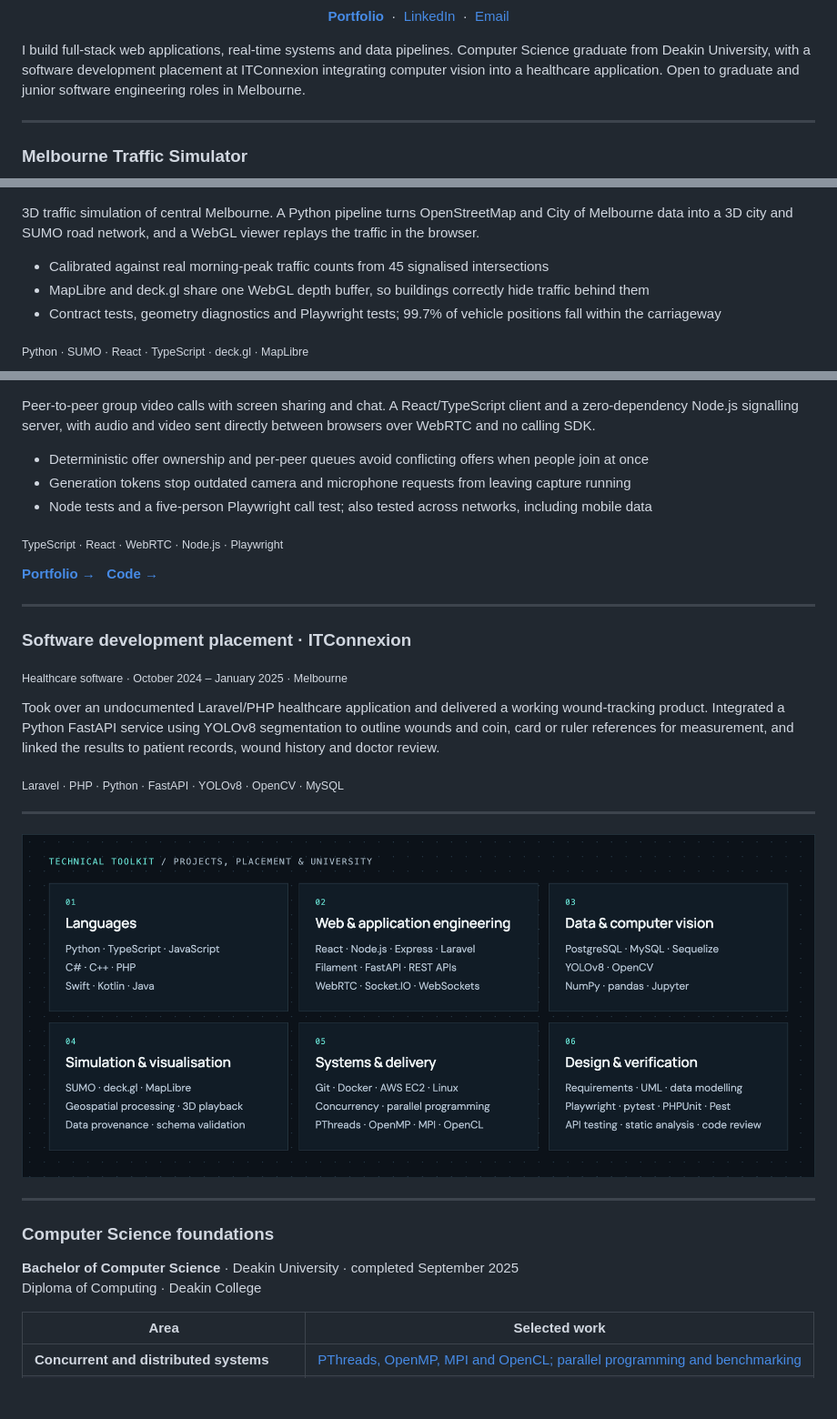
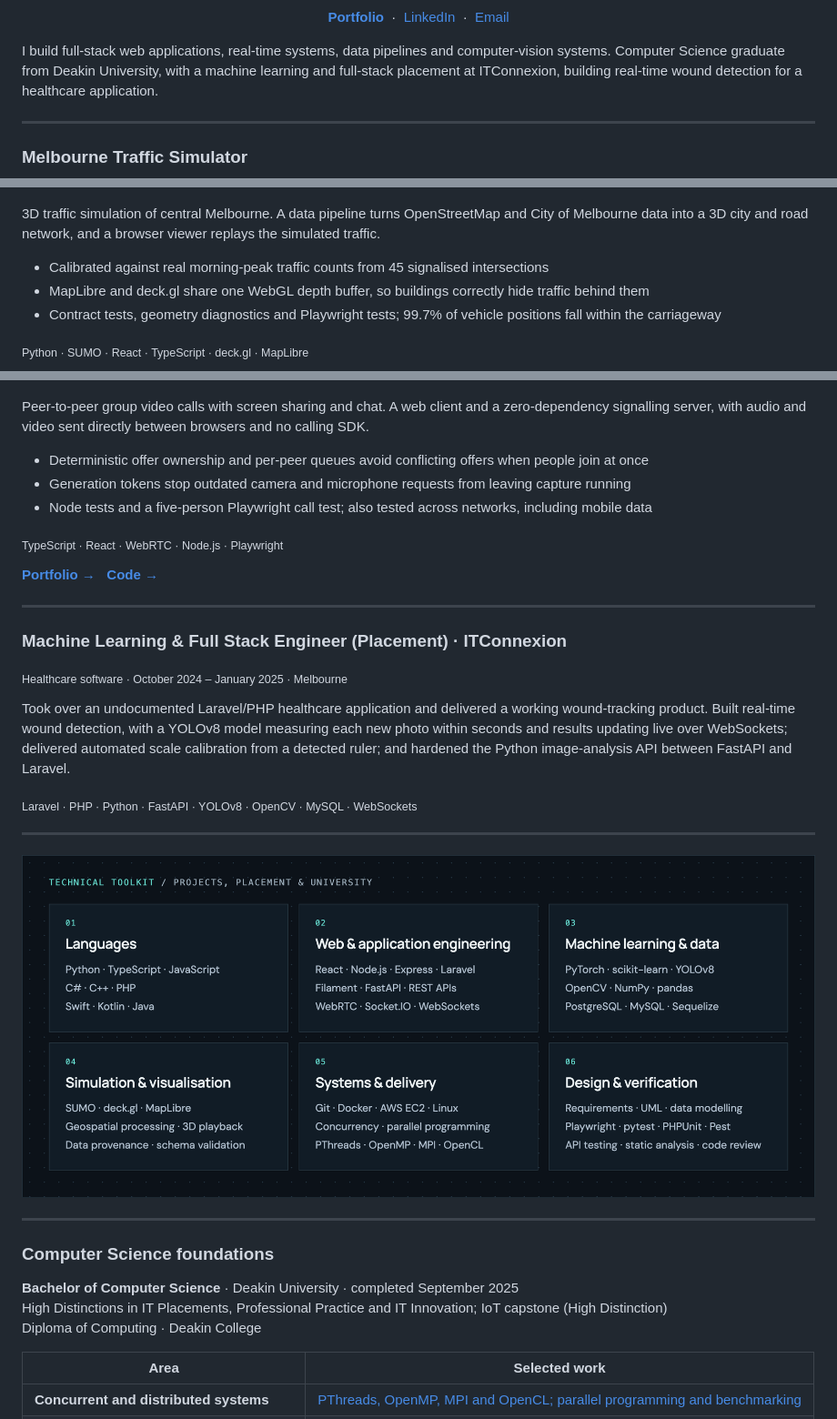
Before and after one commit to GeorgeNich/GeorgeNich, a Markdown page: README.md, 3 parts joined by grey strips. Shown at 91% size. Drawn GitHub-style; pictures changed too: assets/toolkit.png; blank space fills up the shorter version.

Commit message:
Align placement with LinkedIn and update toolkit
Use the Machine Learning & Full Stack Engineer (Placement) title and
wording, add High Distinctions, add PyTorch and scikit-learn to the
toolkit image, and trim repeated lines.

Co-Authored-By: Claude Opus 5.5 <noreply@anthropic.com>

```diff
--- a/README.md
+++ b/README.md
@@ -2,7 +2,7 @@
 
 <p align="center"><a href="https://georgenich.github.io"><strong>Portfolio</strong></a> &nbsp;·&nbsp; <a href="https://www.linkedin.com/in/georgenicholson1998/">LinkedIn</a> &nbsp;·&nbsp; <a href="mailto:george.nicholson1998@gmail.com">Email</a></p>
 
-I build full-stack web applications, real-time systems and data pipelines. Computer Science graduate from Deakin University, with a software development placement at ITConnexion integrating computer vision into a healthcare application. Open to graduate and junior software engineering roles in Melbourne.
+I build full-stack web applications, real-time systems, data pipelines and computer-vision systems. Computer Science graduate from Deakin University, with a machine learning and full-stack placement at ITConnexion, building real-time wound detection for a healthcare application.
 
 ---
 
@@ -10,7 +10,7 @@ I build full-stack web applications, real-time systems and data pipelines. Compu
 
 <a href="https://georgenich.github.io/#melbourne"><img src="assets/melbourne-wide.jpg" width="100%" alt="Melbourne Traffic Simulator: a 3D replay of traffic through Southbank and the CBD"></a>
 
-3D traffic simulation of central Melbourne. A Python pipeline turns OpenStreetMap and City of Melbourne data into a 3D city and SUMO road network, and a WebGL viewer replays the traffic in the browser.
+3D traffic simulation of central Melbourne. A data pipeline turns OpenStreetMap and City of Melbourne data into a 3D city and road network, and a browser viewer replays the simulated traffic.
 
 - Calibrated against real morning-peak traffic counts from 45 signalised intersections
 - MapLibre and deck.gl share one WebGL depth buffer, so buildings correctly hide traffic behind them
@@ -24,7 +24,7 @@ I build full-stack web applications, real-time systems and data pipelines. Compu
 
 <a href="https://georgenich.github.io/#clearlink"><img src="assets/clearlink.png" width="100%" alt="Clearlink: a three-person video call with the chat panel open"></a>
 
-Peer-to-peer group video calls with screen sharing and chat. A React/TypeScript client and a zero-dependency Node.js signalling server, with audio and video sent directly between browsers over WebRTC and no calling SDK.
+Peer-to-peer group video calls with screen sharing and chat. A web client and a zero-dependency signalling server, with audio and video sent directly between browsers and no calling SDK.
 
 - Deterministic offer ownership and per-peer queues avoid conflicting offers when people join at once
 - Generation tokens stop outdated camera and microphone requests from leaving capture running
@@ -36,23 +36,23 @@ Peer-to-peer group video calls with screen sharing and chat. A React/TypeScript
 
 ---
 
-### Software development placement · ITConnexion
+### Machine Learning & Full Stack Engineer (Placement) · ITConnexion
 
 <sub>Healthcare software · October 2024 – January 2025 · Melbourne</sub>
 
-Took over an undocumented Laravel/PHP healthcare application and delivered a working wound-tracking product. Integrated a Python FastAPI service using YOLOv8 segmentation to outline wounds and coin, card or ruler references for measurement, and linked the results to patient records, wound history and doctor review.
+Took over an undocumented Laravel/PHP healthcare application and delivered a working wound-tracking product. Built real-time wound detection, with a YOLOv8 model measuring each new photo within seconds and results updating live over WebSockets; delivered automated scale calibration from a detected ruler; and hardened the Python image-analysis API between FastAPI and Laravel.
 
-<sub>Laravel · PHP · Python · FastAPI · YOLOv8 · OpenCV · MySQL</sub>
+<sub>Laravel · PHP · Python · FastAPI · YOLOv8 · OpenCV · MySQL · WebSockets</sub>
 
 ---
 
-<img src="assets/toolkit.png" width="100%" alt="Technical toolkit. Languages: Python, TypeScript, JavaScript, C#, C++, PHP, Swift, Kotlin, Java. Web and application engineering: React, Node.js, Express, Laravel, Filament, FastAPI, REST APIs, WebRTC, Socket.IO, WebSockets. Data and computer vision: PostgreSQL, MySQL, Sequelize, YOLOv8, OpenCV, NumPy, pandas, Jupyter. Simulation and visualisation: SUMO, deck.gl, MapLibre, geospatial processing, 3D playback, data provenance, schema validation. Systems and delivery: Git, Docker, AWS EC2, Linux, concurrency, parallel programming, PThreads, OpenMP, MPI, OpenCL. Design and verification: requirements, UML, data modelling, Playwright, pytest, PHPUnit, Pest, API testing, static analysis, code review.">
+<img src="assets/toolkit.png" width="100%" alt="Technical toolkit. Languages: Python, TypeScript, JavaScript, C#, C++, PHP, Swift, Kotlin, Java. Web and application engineering: React, Node.js, Express, Laravel, Filament, FastAPI, REST APIs, WebRTC, Socket.IO, WebSockets. Machine learning and data: PyTorch, scikit-learn, YOLOv8, OpenCV, NumPy, pandas, PostgreSQL, MySQL, Sequelize. Simulation and visualisation: SUMO, deck.gl, MapLibre, geospatial processing, 3D playback, data provenance, schema validation. Systems and delivery: Git, Docker, AWS EC2, Linux, concurrency, parallel programming, PThreads, OpenMP, MPI, OpenCL. Design and verification: requirements, UML, data modelling, Playwright, pytest, PHPUnit, Pest, API testing, static analysis, code review.">
 
 ---
 
 ### Computer Science foundations
 
-**Bachelor of Computer Science** · Deakin University · completed September 2025<br>Diploma of Computing · Deakin College
+**Bachelor of Computer Science** · Deakin University · completed September 2025<br>High Distinctions in IT Placements, Professional Practice and IT Innovation; IoT capstone (High Distinction)<br>Diploma of Computing · Deakin College
 
 | Area | Selected work |
 | --- | --- |
```
